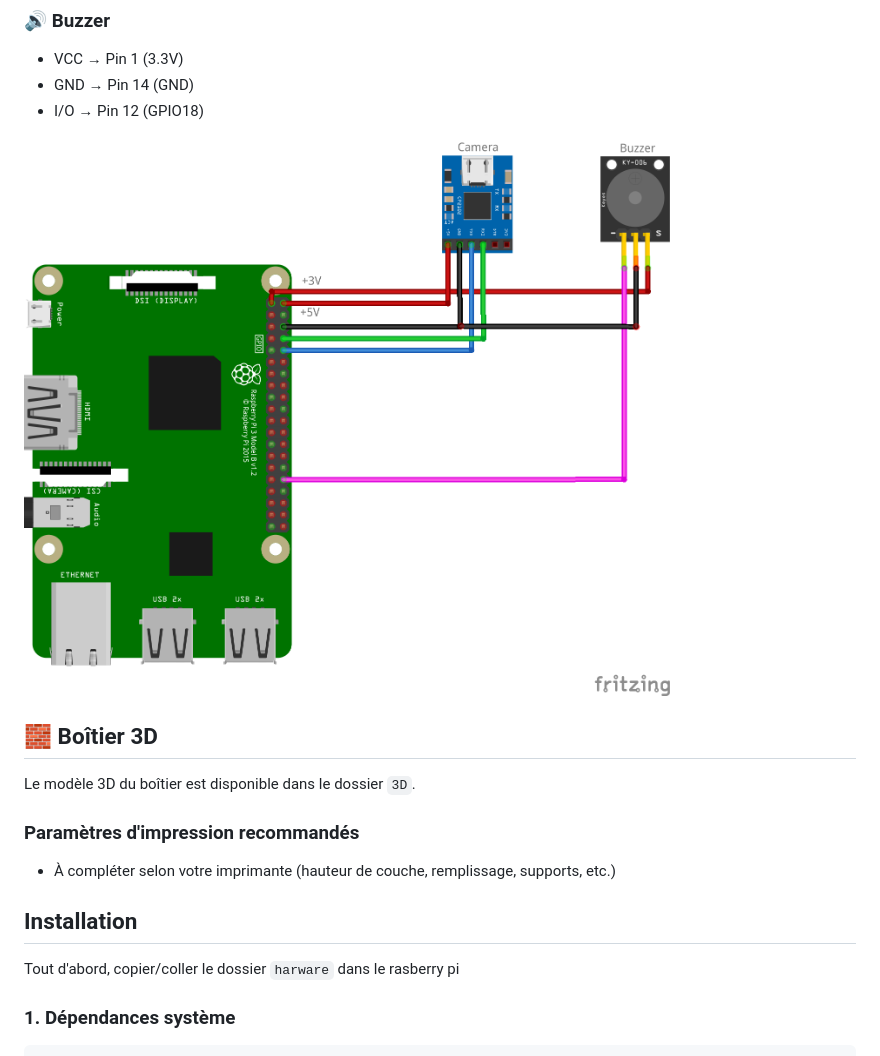
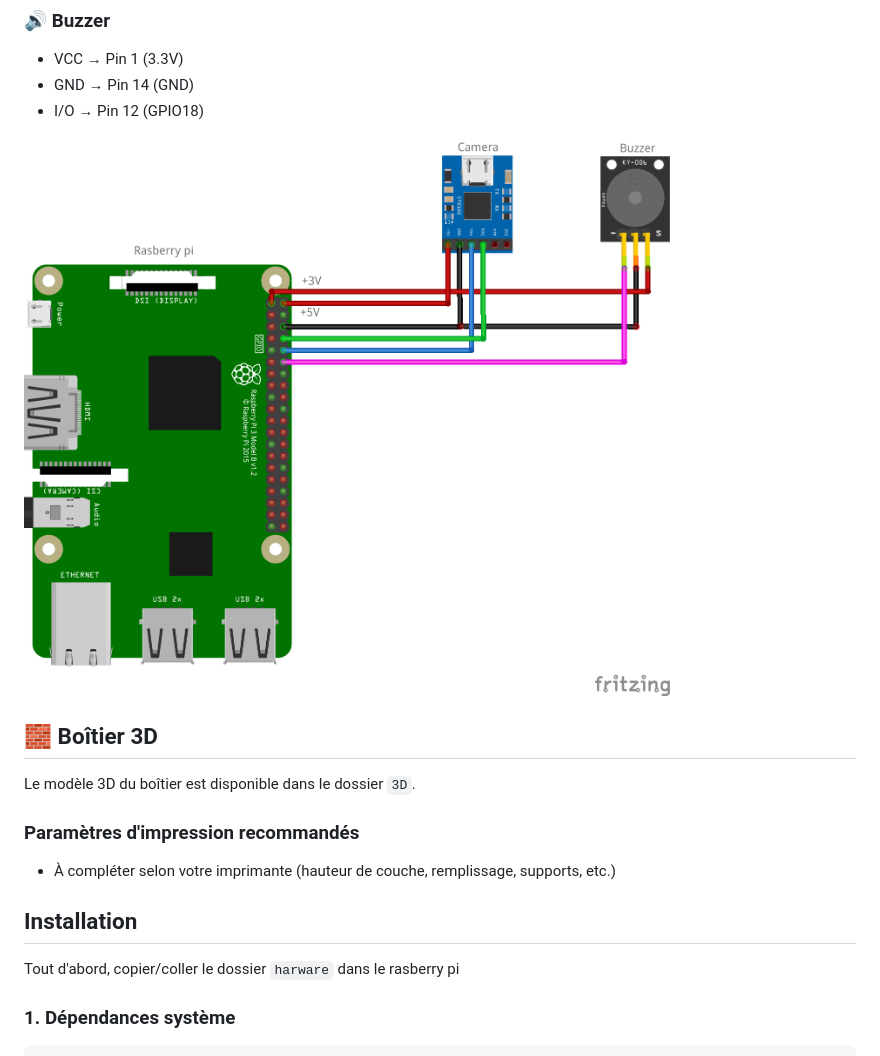
Before and after one commit to totol-41/Presence_Scanner_QRcode, a Markdown page: README.md, the part around one of its changes. GitHub-like rendering; pictures changed too: image/README/1781685596864.png (deleted), image/README/schemaElectrique.png (added).

````diff
--- a/README.md
+++ b/README.md
@@ -55,7 +55,8 @@ L'écran se connecte via le port DSI du Raspberry Pi.
 - GND → Pin 14 (GND)
 - I/O → Pin 12 (GPIO18)
 
-![Schéma de câblage](image/README/1781685596864.png)
+![schemaElectrique](image/README/schemaElectrique.png)
+
 
 ## 🧱 Boîtier 3D
 
@@ -67,7 +68,7 @@ Le modèle 3D du boîtier est disponible dans le dossier `3D`.
 
 ## Installation
 
-Tout d'abord, copier/coller le dossier ```harware``` dans le rasberry pi
+Tout d'abord, copier/coller le dossier ``harware`` dans le rasberry pi
 
 ### 1. Dépendances système
 
````
Also changed, not shown: other parts of README.md (+2 -1 lines).
